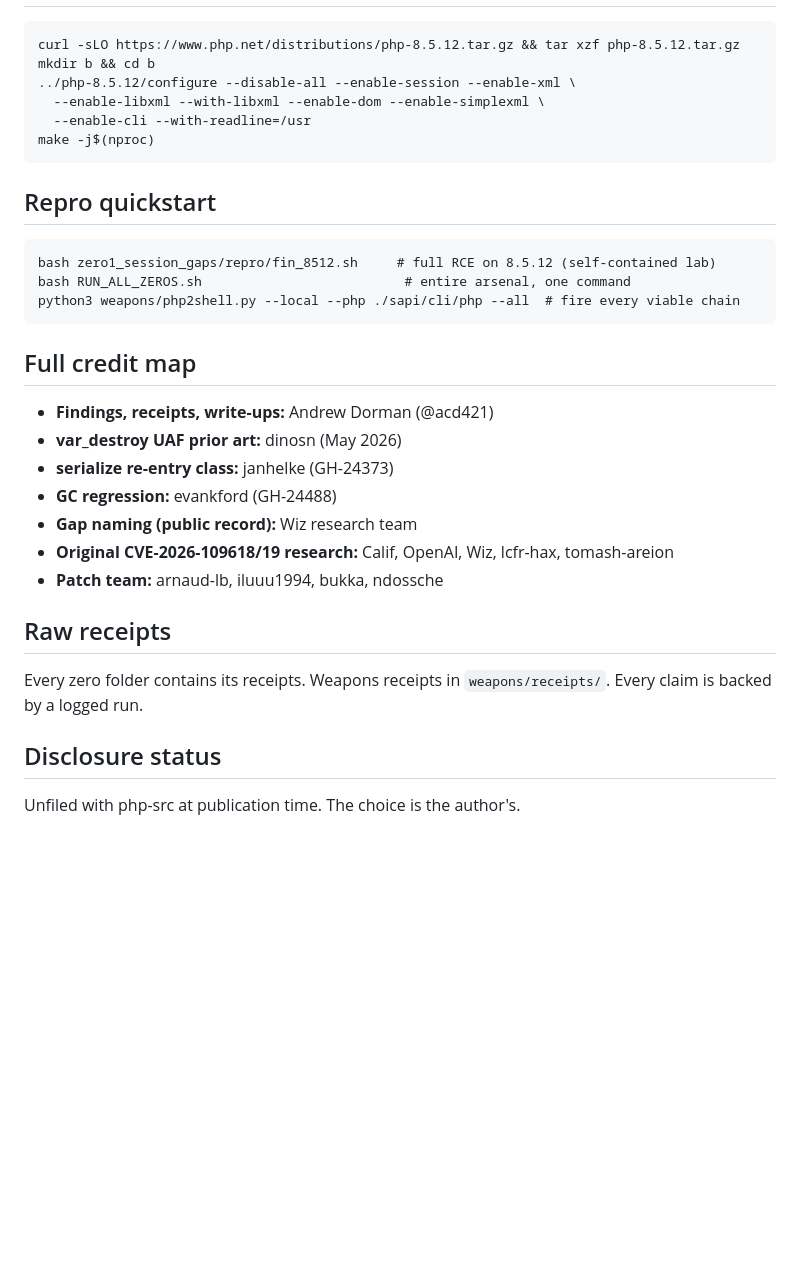
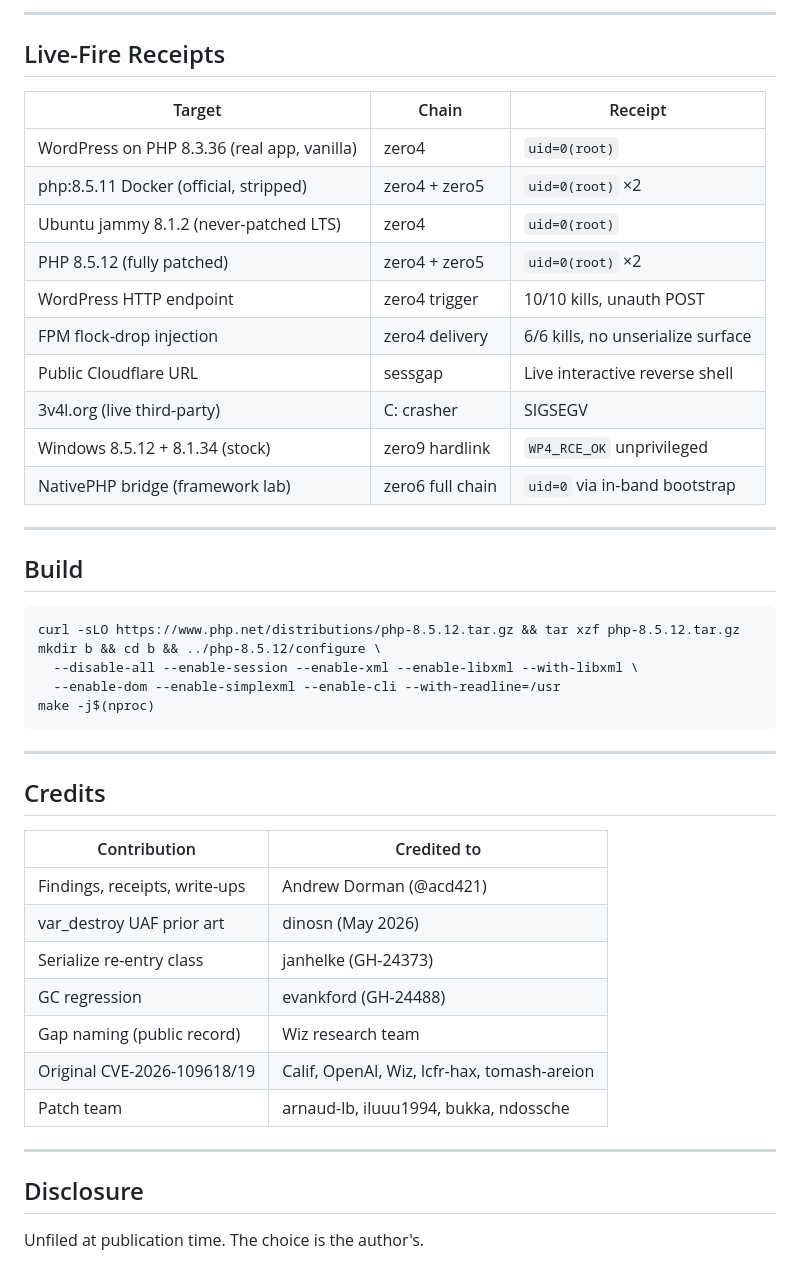
Before and after one commit to ACD421/PHP, a Markdown page: README.md, the part around one of its changes. Drawn GitHub-style; blank space fills up the shorter version.

Commit message:
README: clean professional tables

````diff
--- a/README.md
+++ b/README.md
@@ -20,35 +45,48 @@ Publication-ready findings against **fully-patched PHP 8.5.12 / 8.4.27 / 8.3.36
+---
+
+## Live-Fire Receipts
+
+| Target | Chain | Receipt |
+|--------|-------|---------|
+| WordPress on PHP 8.3.36 (real app, vanilla) | zero4 | `uid=0(root)` |
+| php:8.5.11 Docker (official, stripped) | zero4 + zero5 | `uid=0(root)` ×2 |
+| Ubuntu jammy 8.1.2 (never-patched LTS) | zero4 | `uid=0(root)` |
+| PHP 8.5.12 (fully patched) | zero4 + zero5 | `uid=0(root)` ×2 |
+| WordPress HTTP endpoint | zero4 trigger | 10/10 kills, unauth POST |
+| FPM flock-drop injection | zero4 delivery | 6/6 kills, no unserialize surface |
+| Public Cloudflare URL | sessgap | Live interactive reverse shell |
+| 3v4l.org (live third-party) | C: crasher | SIGSEGV |
+| Windows 8.5.12 + 8.1.34 (stock) | zero9 hardlink | `WP4_RCE_OK` unprivileged |
+| NativePHP bridge (framework lab) | zero6 full chain | `uid=0` via in-band bootstrap |
+
+---
+
+## Build
 
 ```
 curl -sLO https://www.php.net/distributions/php-8.5.12.tar.gz && tar xzf php-8.5.12.tar.gz
-mkdir b && cd b
-../php-8.5.12/configure --disable-all --enable-session --enable-xml \
-  --enable-libxml --with-libxml --enable-dom --enable-simplexml \
-  --enable-cli --with-readline=/usr
+mkdir b && cd b && ../php-8.5.12/configure \
+  --disable-all --enable-session --enable-xml --enable-libxml --with-libxml \
+  --enable-dom --enable-simplexml --enable-cli --with-readline=/usr
 make -j$(nproc)
 ```
 
-## Repro quickstart
+---
 
-```
-bash zero1_session_gaps/repro/fin_8512.sh     # full RCE on 8.5.12 (self-contained lab)
-bash RUN_ALL_ZEROS.sh                          # entire arsenal, one command
-python3 weapons/php2shell.py --local --php ./sapi/cli/php --all  # fire every viable chain
-```
+## Credits
 
-## Full credit map
+| Contribution | Credited to |
+|-------------|-------------|
+| Findings, receipts, write-ups | Andrew Dorman (@acd421) |
+| var_destroy UAF prior art | dinosn (May 2026) |
+| Serialize re-entry class | janhelke (GH-24373) |
+| GC regression | evankford (GH-24488) |
+| Gap naming (public record) | Wiz research team |
+| Original CVE-2026-109618/19 | Calif, OpenAI, Wiz, lcfr-hax, tomash-areion |
+| Patch team | arnaud-lb, iluuu1994, bukka, ndossche |
 
-- **Findings, receipts, write-ups:** Andrew Dorman (@acd421)
-- **var_destroy UAF prior art:** dinosn (May 2026)
-- **serialize re-entry class:** janhelke (GH-24373)
-- **GC regression:** evankford (GH-24488)
-- **Gap naming (public record):** Wiz research team
-- **Original CVE-2026-109618/19 research:** Calif, OpenAI, Wiz, lcfr-hax, tomash-areion
-- **Patch team:** arnaud-lb, iluuu1994, bukka, ndossche
+---
 
-## Raw receipts
+## Disclosure
 
-Every zero folder contains its receipts. Weapons receipts in `weapons/receipts/`. Every claim is backed by a logged run.
-
-## Disclosure status
-
-Unfiled with php-src at publication time. The choice is the author's.
+Unfiled at publication time. The choice is the author's.
````
Also changed, not shown: other parts of README.md (+41 -16 lines).
